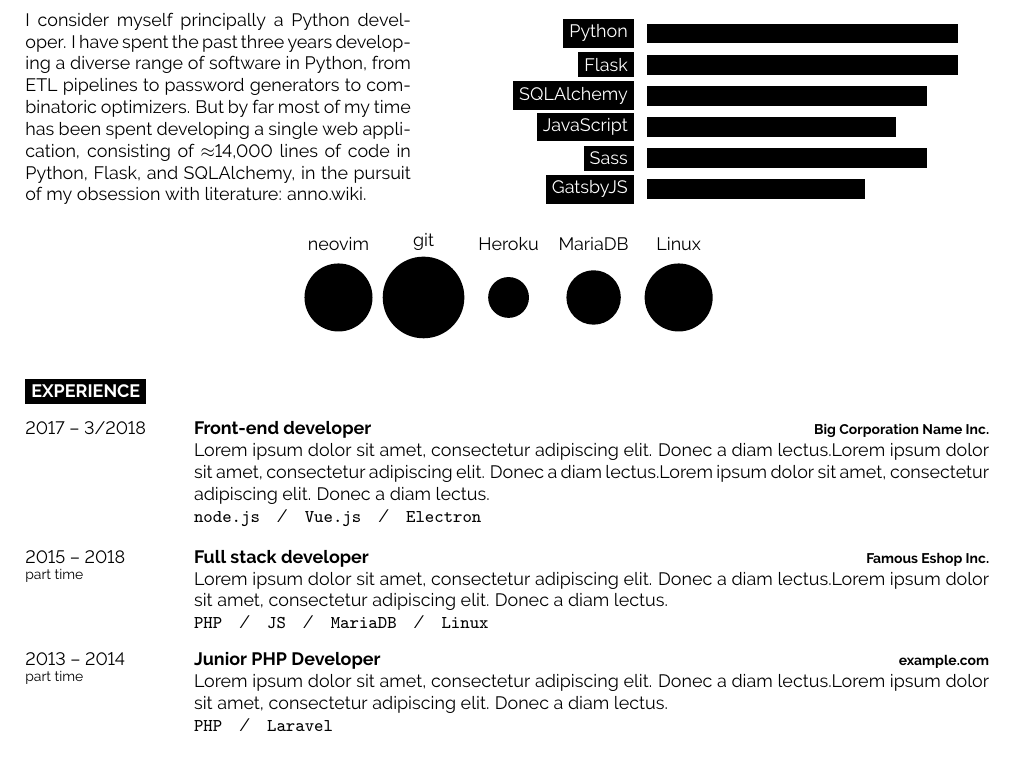
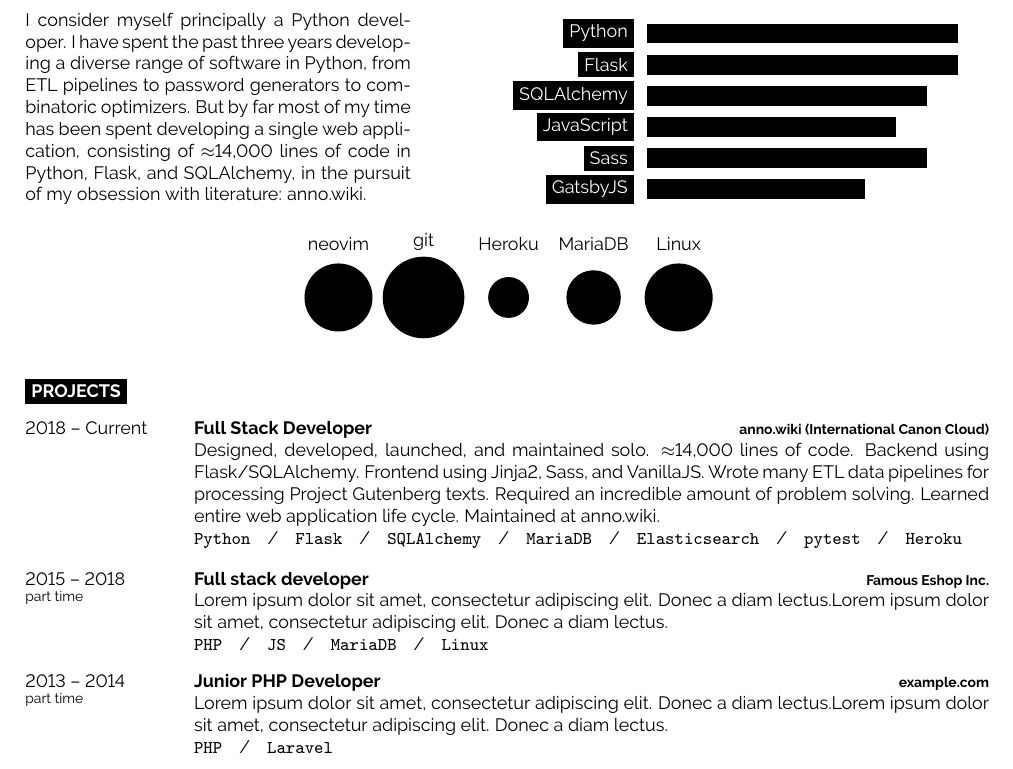
Before and after one commit to mas-4/resume, a LaTeX document (main.tex): part of the page, cut so that both start at the same text. Compiled offline with pdfLaTeX.

Commit message:
First project

```diff
--- a/main.tex
+++ b/main.tex
@@ -103,14 +103,26 @@
 %	EXPERIENCE
 %----------------------------------------------------------------------------------------
 
-\cvsect{Experience}
+\cvsect{Projects}
 
 \begin{entrylist}
 	\entry
-		{2017 -- 3/2018}
-		{Front-end developer}
-		{Big Corporation Name Inc.}
-		{\lorem \lorem \lorem\\ \texttt{node.js}\slashsep\texttt{Vue.js}\slashsep\texttt{Electron}}
+		{2018 -- Current}
+		{Full Stack Developer}
+        {{\href{https://github.com/malan88/icc}{anno.wiki (International Canon Cloud)}}}
+        {Designed, developed, launched, and maintained solo. $\approx$14,000
+        lines of code. Backend using Flask/SQLAlchemy. Frontend using Jinja2,
+        Sass, and VanillaJS. Wrote many ETL data pipelines for processing
+        {\href{https://gutenberg.org}{Project Gutenberg}} texts. Required an
+        incredible amount of problem solving. Learned entire web application
+        life cycle. Maintained at {\href{https://anno.wiki}{anno.wiki}}. \\
+        \texttt{Python}\slashsep
+        \texttt{Flask}\slashsep
+        \texttt{SQLAlchemy}\slashsep
+        \texttt{MariaDB}\slashsep
+        \texttt{Elasticsearch}\slashsep
+        \texttt{pytest}\slashsep
+        \texttt{Heroku}}
 	\entry
 		{2015 -- 2018\\\footnotesize{part time}}
 		{Full stack developer}
```
Also changed, not shown: main.pdf.
